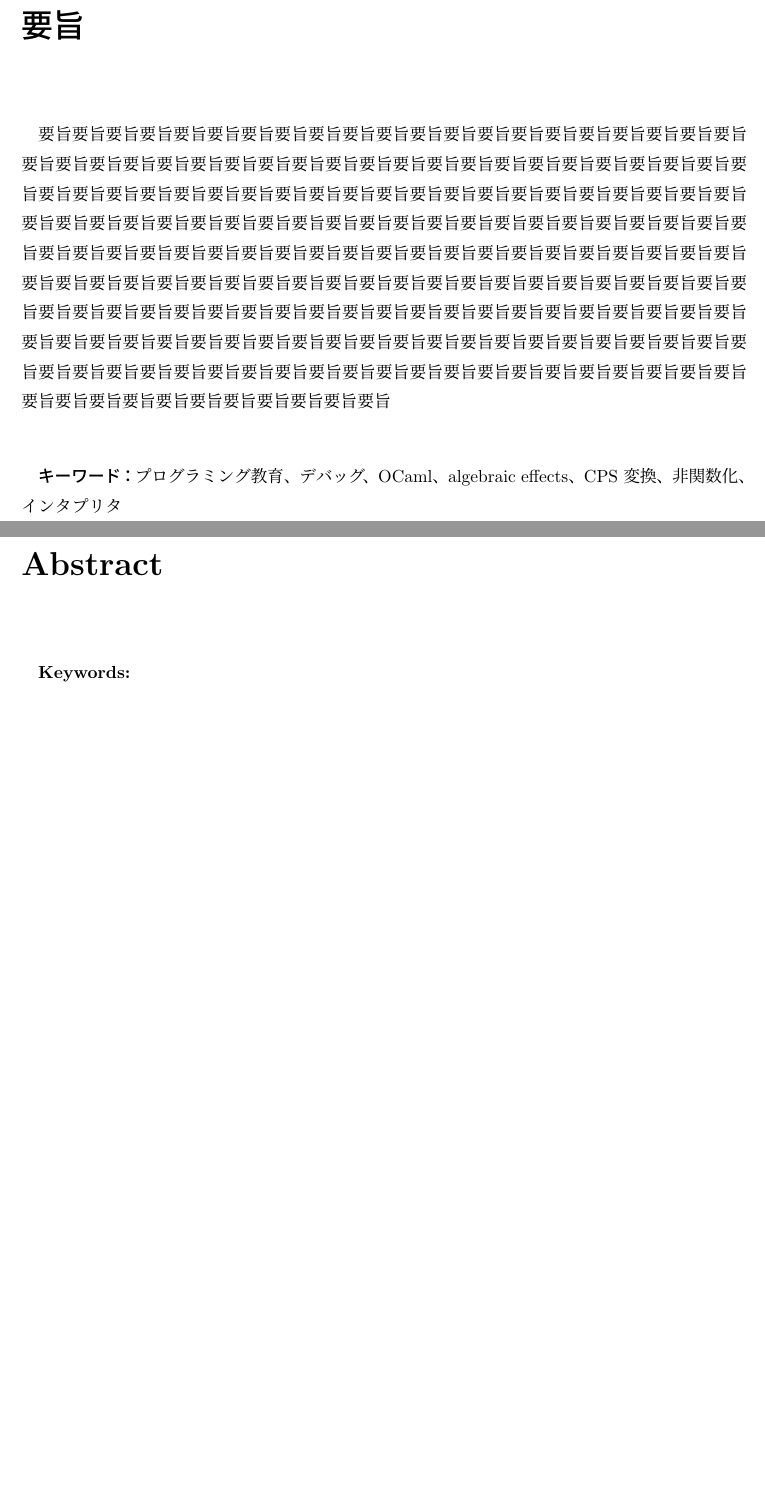
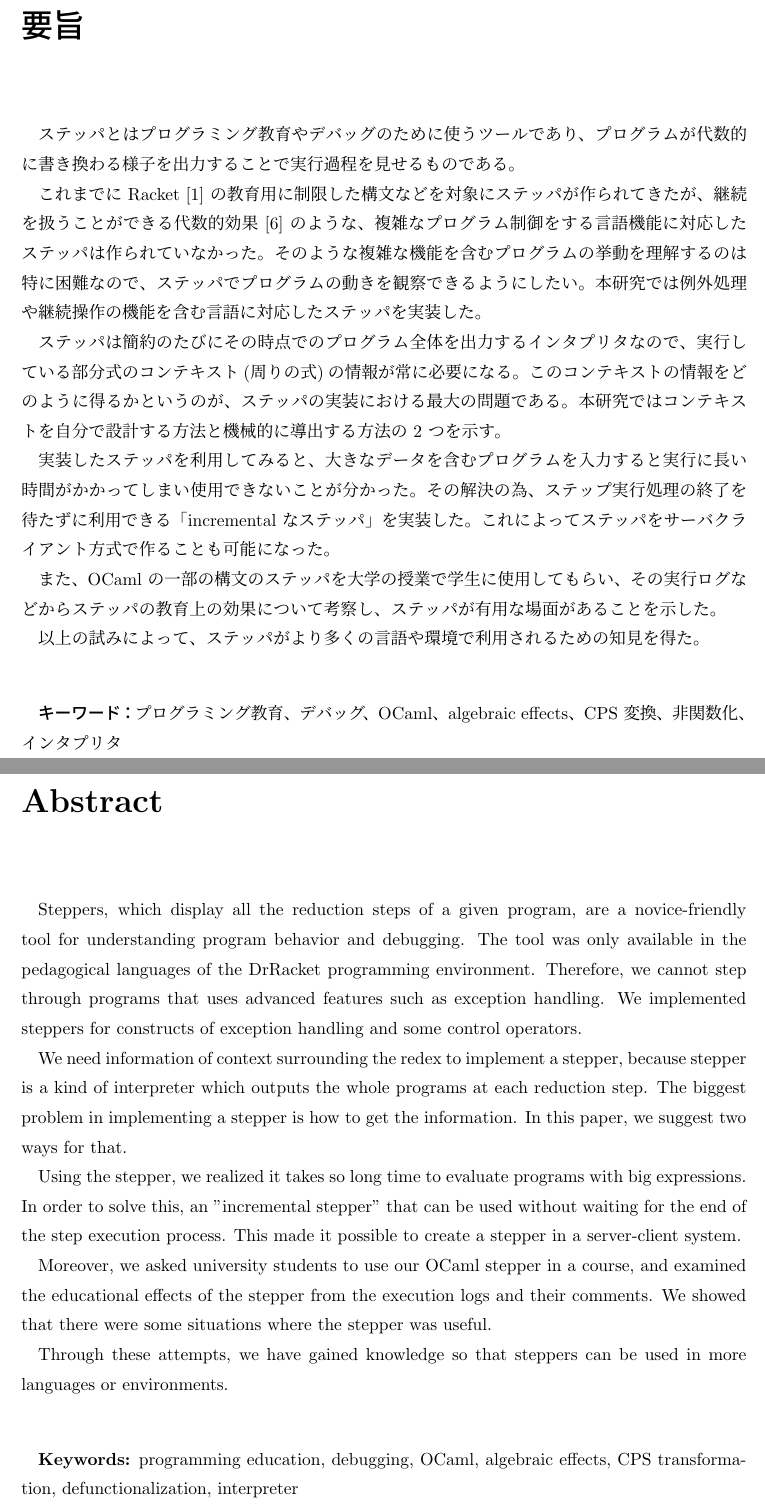
Before and after one commit to furukaw/all_steppers, a LaTeX document (p.tex, which reads abstract_en.tex, abstract_jp.tex): two parts of pages 2 and 3 of 74, joined at a grey line, cut so that both start at the same text, the shorter picture padded with empty space. Compiled offline with pLaTeX and dvipdfmx.

Commit message:
要旨とか書いた

```diff
--- a/abstract_en.tex
+++ b/abstract_en.tex
@@ -1,4 +1,75 @@
 \chapter*{Abstract}
+% \chapter{要旨}
+
+% ステッパとはプログラミング教育やデバッグのために使うツールであり、
+% プログラムが代数的に書き換わる様子を出力することで実行過程を見せるものである。
+Steppers, which display all the reduction steps of a given program,
+are a novice-friendly tool for understanding program behavior and debugging.
+% これまでに Racket \cite{clements01} の教育用に制限した構文
+% などを対象にステッパが作られてきたが、
+% 継続を扱うことができる代数的効果 \cite{PRETNAR201519} のような、
+% 複雑なプログラム制御をする言語機能に対応したステッパは作られていなかった。
+The tool was only available in
+the pedagogical languages of the DrRacket programming environment.
+Therefore, we cannot step through programs that uses advanced features
+such as exception handling.
+% そのような複雑な機能を含むプログラムの挙動を理解するのは特に困難なので、
+% ステッパでプログラムの動きを観察できるようにしたい。
+% 本研究では例外処理や継続操作の機能を含む言語に対応したステッパを実装した。
+We implemented steppers for constructs of exception handling and
+some control operators.
+
+We need information of context surrounding the redex
+to implement a stepper,
+because stepper is a kind of interpreter which outputs
+the whole programs at each reduction step.
+% ステッパは簡約のたびにその時点でのプログラム全体を出力するインタプリタなので、
+% 実行している部分式のコンテキスト(周りの式)の情報が常に必要になる。
+The biggest problem in implementing a stepper
+is how to get the information.
+% このコンテキストの情報をどのように得るかというのが、
+% ステッパの実装における最大の問題である。
+In this paper, we suggest two ways for that.
+% 本研究ではコンテキストを自分で設計する方法と
+% 機械的に導出する方法の 2 つを示す。
+
+Using the stepper,
+we realized it takes so long time to evaluate programs with big expressions.
+In order to solve this,
+an "incremental stepper" that can be used
+without waiting for the end of the step execution process.
+This made it possible to create a stepper in a server-client system.
+% 実装したステッパを利用してみると、
+% 大きなデータを含むプログラムを入力すると実行に長い時間がかかってしまい
+% 使用できないことが分かった。
+% その解決の為、
+% ステップ実行処理の終了を待たずに利用できる「incremental なステッパ」を実装した。
+% これによってステッパをサーバクライアント方式で作ることも可能になった。
+
+% In addition, we asked students to use a part of
+% the OCaml syntax stepper in a university class,
+% and examined the educational effects of the stepper
+% from the execution logs and showed that
+% there were situations where the stepper was useful.
+Moreover, we asked university students
+to use our OCaml stepper in a course,
+and examined the educational effects of the stepper
+from the execution logs and their comments.
+We showed that there were some situations where the stepper was useful.
+% また、OCaml の一部の構文のステッパを大学の授業で学生に使用してもらい、
+% その実行ログなどからステッパの教育上の効果について考察し、
+% ステッパが有用な場面があることを示した。
+
+Through these attempts,
+we have gained knowledge so that steppers can be used
+in more languages or environments.
+% 以上の試みによって、ステッパがより多くの言語や環境で利用されるための知見を得た。
+
+\vspace{10mm}
+
+% {\bf キーワード：}
+% プログラミング教育、デバッグ、OCaml、algebraic effects、CPS 変換、非関数化、インタプリタ\
 
 
-{\bf Keywords:}\
+{\bf Keywords:}
+programming education, debugging, OCaml, algebraic effects, CPS transformation, defunctionalization, interpreter
--- a/abstract_jp.tex
+++ b/abstract_jp.tex
@@ -1,15 +1,35 @@
 \chapter*{要旨}
 
-要旨要旨要旨要旨要旨要旨要旨要旨要旨要旨要旨要旨要旨要旨要旨要旨要旨要旨要旨要旨要旨要旨要旨要旨要旨要旨
-要旨要旨要旨要旨要旨要旨要旨要旨要旨要旨要旨要旨要旨要旨要旨要旨要旨要旨要旨要旨要旨要旨要旨要旨要旨要旨要旨要旨要旨
-要旨要旨要旨要旨要旨要旨要旨要旨要旨要旨要旨要旨要旨要旨要旨要旨要旨
-要旨要旨要旨要旨要旨要旨要旨要旨要旨要旨要旨要旨要旨要旨要旨要旨要旨
-要旨要旨要旨要旨要旨要旨要旨要旨要旨要旨要旨要旨要旨要旨要旨要旨要旨要旨要旨
-要旨要旨要旨要旨要旨要旨要旨要旨要旨要旨要旨要旨要旨要旨要旨要旨要旨要旨要旨
-要旨要旨要旨要旨要旨要旨要旨要旨要旨要旨要旨要旨要旨要旨要旨要旨要旨要旨要旨
-要旨要旨要旨要旨要旨要旨要旨要旨要旨要旨要旨要旨要旨要旨要旨要旨要旨
-要旨要旨要旨要旨要旨要旨要旨要旨要旨要旨要旨要旨要旨要旨要旨要旨要旨要旨要旨要旨
-要旨要旨要旨要旨要旨要旨要旨要旨要旨要旨要旨要旨要旨要旨要旨要旨要旨要旨要旨要旨要旨
+ステッパとはプログラミング教育やデバッグのために使うツールであり、
+プログラムが代数的に書き換わる様子を出力することで実行過程を見せるものである。
+
+これまでに Racket \cite{clements01} の教育用に制限した構文
+などを対象にステッパが作られてきたが、
+継続を扱うことができる代数的効果 \cite{PRETNAR201519} のような、
+複雑なプログラム制御をする言語機能に対応したステッパは作られていなかった。
+そのような複雑な機能を含むプログラムの挙動を理解するのは特に困難なので、
+ステッパでプログラムの動きを観察できるようにしたい。
+本研究では例外処理や継続操作の機能を含む言語に対応したステッパを実装した。
+
+ステッパは簡約のたびにその時点でのプログラム全体を出力するインタプリタなので、
+実行している部分式のコンテキスト(周りの式)の情報が常に必要になる。
+このコンテキストの情報をどのように得るかというのが、
+ステッパの実装における最大の問題である。
+本研究ではコンテキストを自分で設計する方法と
+機械的に導出する方法の 2 つを示す。
+
+実装したステッパを利用してみると、
+大きなデータを含むプログラムを入力すると実行に長い時間がかかってしまい
+使用できないことが分かった。
+その解決の為、
+ステップ実行処理の終了を待たずに利用できる「incremental なステッパ」を実装した。
+これによってステッパをサーバクライアント方式で作ることも可能になった。
+
+また、OCaml の一部の構文のステッパを大学の授業で学生に使用してもらい、
+その実行ログなどからステッパの教育上の効果について考察し、
+ステッパが有用な場面があることを示した。
+
+以上の試みによって、ステッパがより多くの言語や環境で利用されるための知見を得た。
 
 \vspace{10mm}
 
```
Also changed, not shown: 3/chapter3.tex (+1 -1 lines), 4/chapter4.tex (+1 -1 lines), 5/chapter5.tex (+10 -5 lines), p.pdf, 4 other files.
